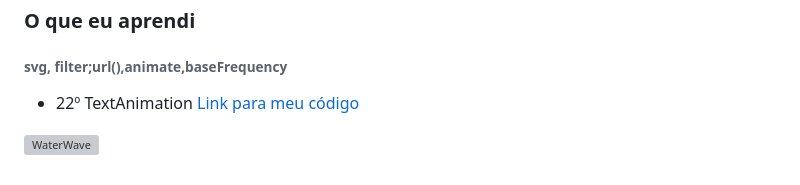
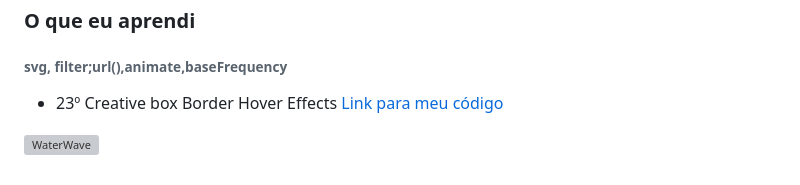
Before and after one commit to WendelFranklyn/30Days_CSS, a Markdown page: README.md, the part around the change. Drawn GitHub-style; grey boxes are pictures that could not be loaded.

```diff
--- a/README.md
+++ b/README.md
@@ -124,6 +124,6 @@ Site usado para puxar as informações https://openweathermap.org/<span>
 
 ### O que eu aprendi
 ###### svg, filter;url(),animate,baseFrequency<span>
-* 22º TextAnimation <a href="https://github.com/WendelFranklyn/30Days_CSS/tree/main/Dia.23_AnimationEffects">Link para meu código</a>
+* 23º Creative box Border Hover Effects <a href="https://github.com/WendelFranklyn/30Days_CSS/tree/main/Dia.23_AnimationEffects">Link para meu código</a>
 
 ![WaterWave](https://github.com/WendelFranklyn/30Days_CSS/assets/69936829/63a88f4b-9e2f-485b-ac5b-90cf11c999e7)
```
